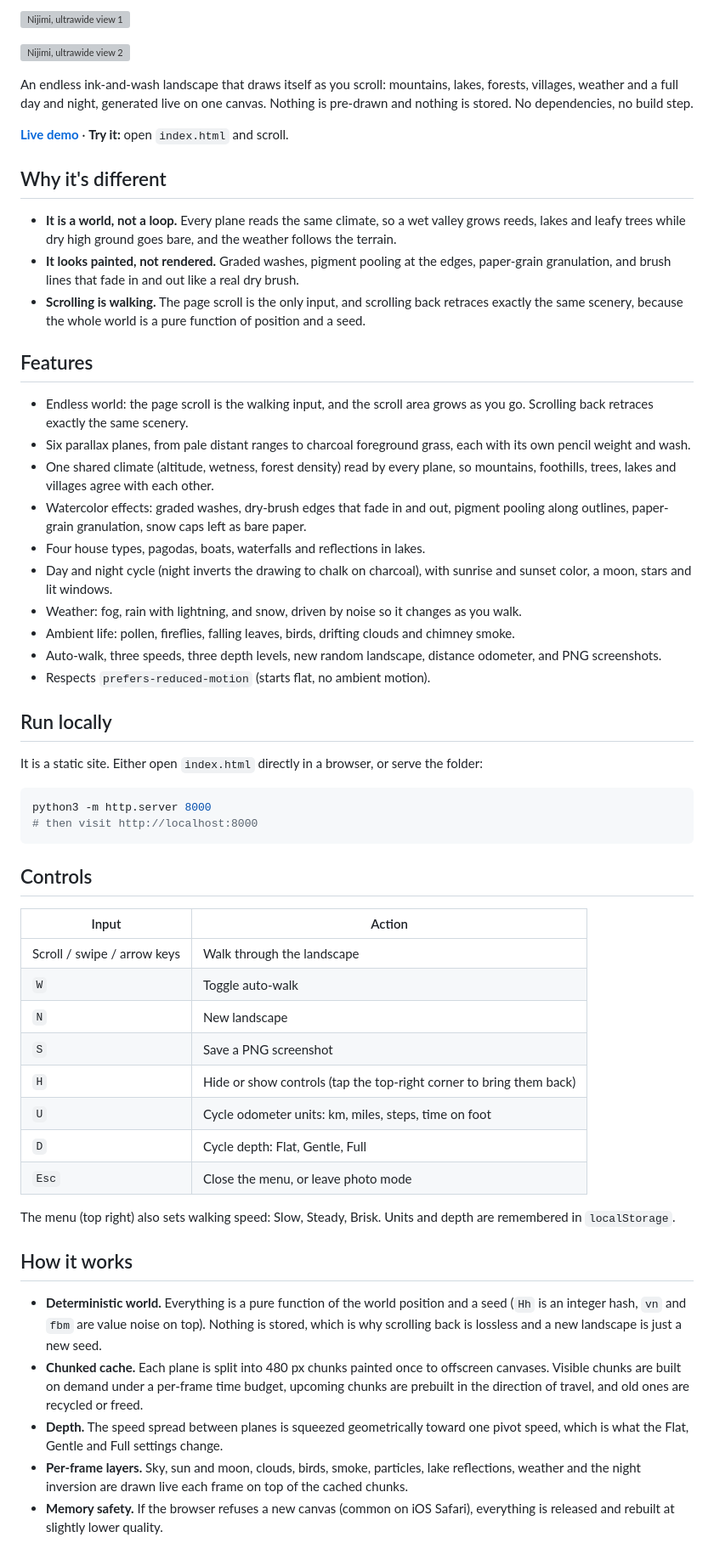
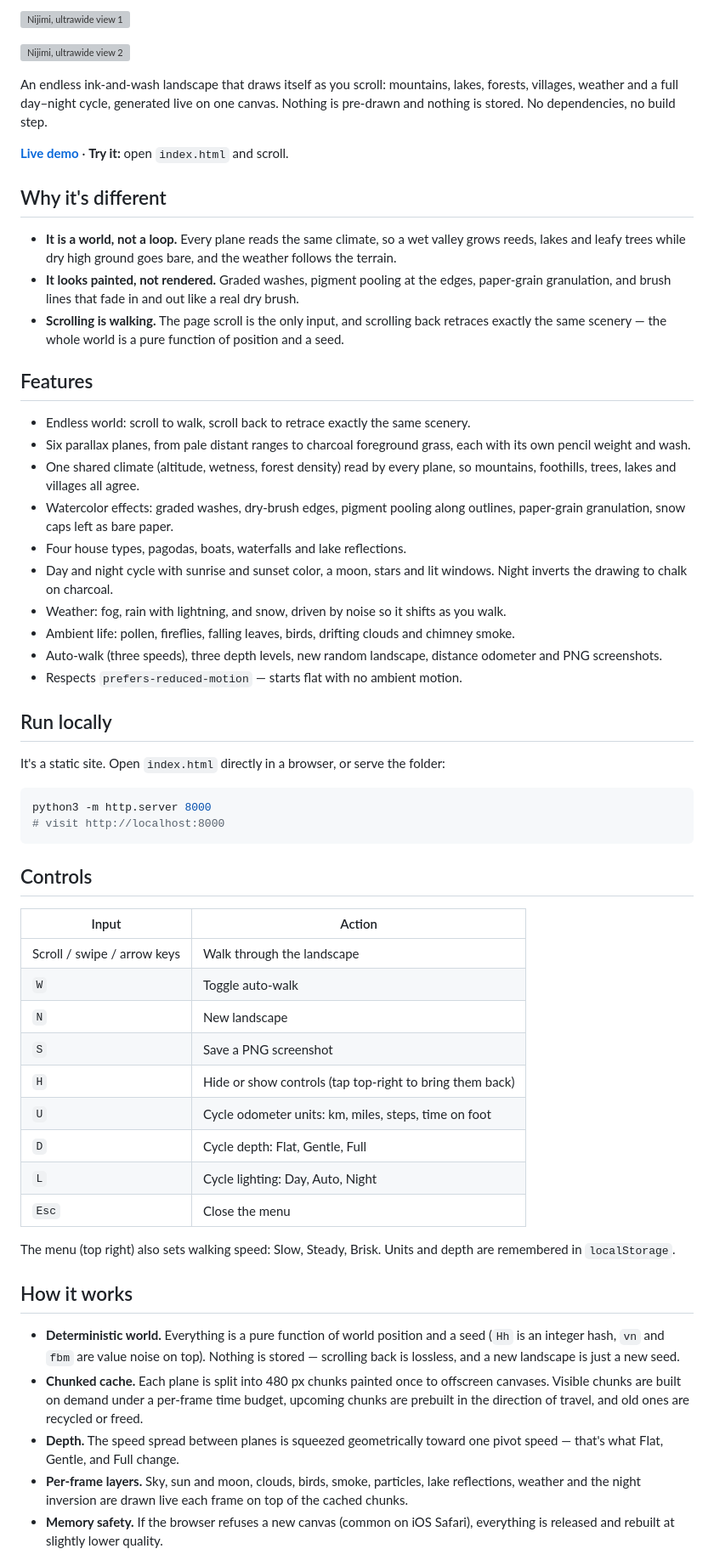
Before and after one commit to mosaddiqdev/nijimi, a Markdown page: README.md, the part around one of its changes. Shown at 85% size. GitHub-like rendering; grey boxes are pictures that could not be loaded.

````diff
--- a/README.md
+++ b/README.md
@@ -14,7 +14,7 @@
 
 ![Nijimi, ultrawide view 2](screenshots/ultrawide-2.png)
 
-An endless ink-and-wash landscape that draws itself as you scroll: mountains, lakes, forests, villages, weather and a full day and night, generated live on one canvas. Nothing is pre-drawn and nothing is stored. No dependencies, no build step.
+An endless ink-and-wash landscape that draws itself as you scroll: mountains, lakes, forests, villages, weather and a full day–night cycle, generated live on one canvas. Nothing is pre-drawn and nothing is stored. No dependencies, no build step.
 
 **[Live demo](https://mosaddiqdev.github.io/nijimi/)** · **Try it:** open `index.html` and scroll.
 
@@ -22,28 +22,28 @@ An endless ink-and-wash landscape that draws itself as you scroll: mountains, la
 
 - **It is a world, not a loop.** Every plane reads the same climate, so a wet valley grows reeds, lakes and leafy trees while dry high ground goes bare, and the weather follows the terrain.
 - **It looks painted, not rendered.** Graded washes, pigment pooling at the edges, paper-grain granulation, and brush lines that fade in and out like a real dry brush.
-- **Scrolling is walking.** The page scroll is the only input, and scrolling back retraces exactly the same scenery, because the whole world is a pure function of position and a seed.
+- **Scrolling is walking.** The page scroll is the only input, and scrolling back retraces exactly the same scenery — the whole world is a pure function of position and a seed.
 
 ## Features
 
-- Endless world: the page scroll is the walking input, and the scroll area grows as you go. Scrolling back retraces exactly the same scenery.
+- Endless world: scroll to walk, scroll back to retrace exactly the same scenery.
 - Six parallax planes, from pale distant ranges to charcoal foreground grass, each with its own pencil weight and wash.
-- One shared climate (altitude, wetness, forest density) read by every plane, so mountains, foothills, trees, lakes and villages agree with each other.
-- Watercolor effects: graded washes, dry-brush edges that fade in and out, pigment pooling along outlines, paper-grain granulation, snow caps left as bare paper.
-- Four house types, pagodas, boats, waterfalls and reflections in lakes.
-- Day and night cycle (night inverts the drawing to chalk on charcoal), with sunrise and sunset color, a moon, stars and lit windows.
-- Weather: fog, rain with lightning, and snow, driven by noise so it changes as you walk.
+- One shared climate (altitude, wetness, forest density) read by every plane, so mountains, foothills, trees, lakes and villages all agree.
+- Watercolor effects: graded washes, dry-brush edges, pigment pooling along outlines, paper-grain granulation, snow caps left as bare paper.
+- Four house types, pagodas, boats, waterfalls and lake reflections.
+- Day and night cycle with sunrise and sunset color, a moon, stars and lit windows. Night inverts the drawing to chalk on charcoal.
+- Weather: fog, rain with lightning, and snow, driven by noise so it shifts as you walk.
 - Ambient life: pollen, fireflies, falling leaves, birds, drifting clouds and chimney smoke.
-- Auto-walk, three speeds, three depth levels, new random landscape, distance odometer, and PNG screenshots.
-- Respects `prefers-reduced-motion` (starts flat, no ambient motion).
+- Auto-walk (three speeds), three depth levels, new random landscape, distance odometer and PNG screenshots.
+- Respects `prefers-reduced-motion` — starts flat with no ambient motion.
 
 ## Run locally
 
-It is a static site. Either open `index.html` directly in a browser, or serve the folder:
+It's a static site. Open `index.html` directly in a browser, or serve the folder:
 
 ```bash
 python3 -m http.server 8000
-# then visit http://localhost:8000
+# visit http://localhost:8000
 ```
 
 ## Controls
@@ -54,18 +54,19 @@ python3 -m http.server 8000
 | `W` | Toggle auto-walk |
 | `N` | New landscape |
 | `S` | Save a PNG screenshot |
-| `H` | Hide or show controls (tap the top-right corner to bring them back) |
+| `H` | Hide or show controls (tap top-right to bring them back) |
 | `U` | Cycle odometer units: km, miles, steps, time on foot |
 | `D` | Cycle depth: Flat, Gentle, Full |
-| `Esc` | Close the menu, or leave photo mode |
+| `L` | Cycle lighting: Day, Auto, Night |
+| `Esc` | Close the menu |
 
 The menu (top right) also sets walking speed: Slow, Steady, Brisk. Units and depth are remembered in `localStorage`.
 
 ## How it works
 
-- **Deterministic world.** Everything is a pure function of the world position and a seed (`Hh` is an integer hash, `vn` and `fbm` are value noise on top). Nothing is stored, which is why scrolling back is lossless and a new landscape is just a new seed.
+- **Deterministic world.** Everything is a pure function of world position and a seed (`Hh` is an integer hash, `vn` and `fbm` are value noise on top). Nothing is stored — scrolling back is lossless, and a new landscape is just a new seed.
 - **Chunked cache.** Each plane is split into 480 px chunks painted once to offscreen canvases. Visible chunks are built on demand under a per-frame time budget, upcoming chunks are prebuilt in the direction of travel, and old ones are recycled or freed.
-- **Depth.** The speed spread between planes is squeezed geometrically toward one pivot speed, which is what the Flat, Gentle and Full settings change.
+- **Depth.** The speed spread between planes is squeezed geometrically toward one pivot speed — that's what Flat, Gentle, and Full change.
 - **Per-frame layers.** Sky, sun and moon, clouds, birds, smoke, particles, lake reflections, weather and the night inversion are drawn live each frame on top of the cached chunks.
 - **Memory safety.** If the browser refuses a new canvas (common on iOS Safari), everything is released and rebuilt at slightly lower quality.
 
````
Also changed, not shown: other parts of README.md (+7 -7 lines).
